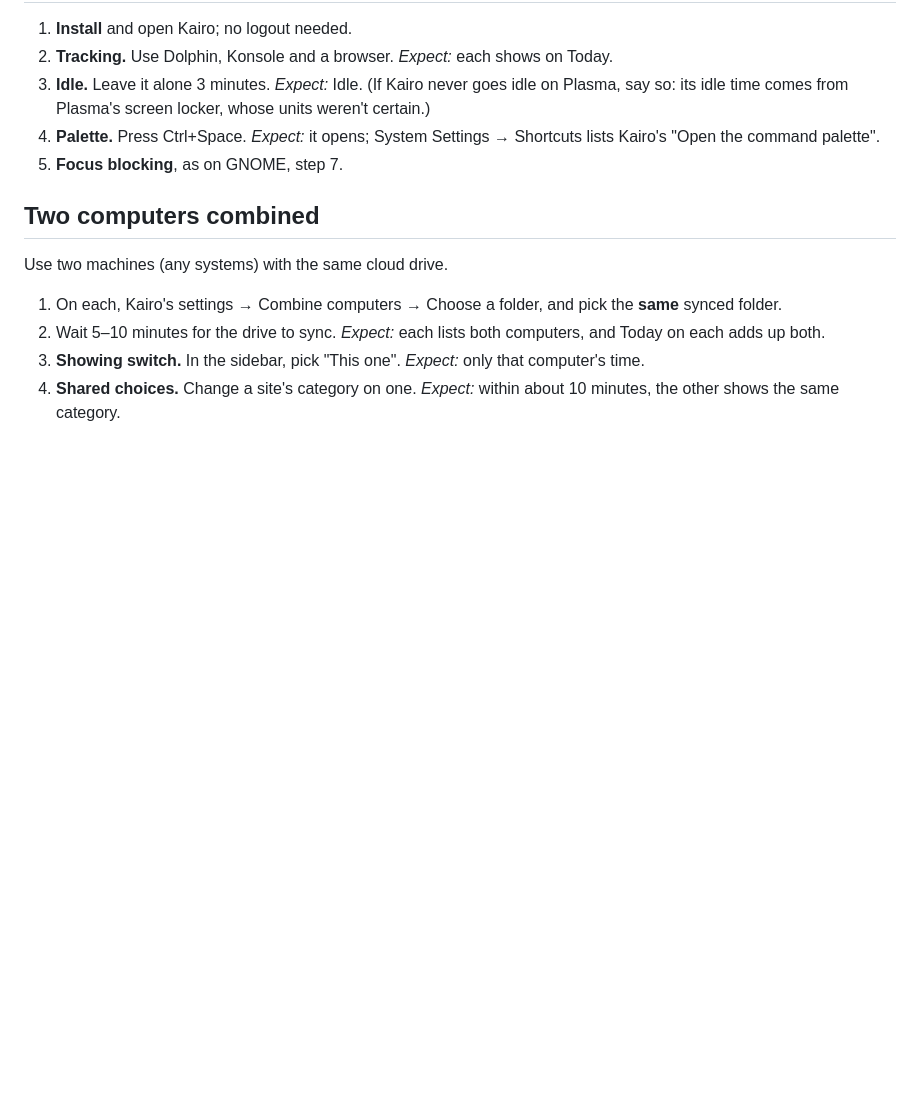
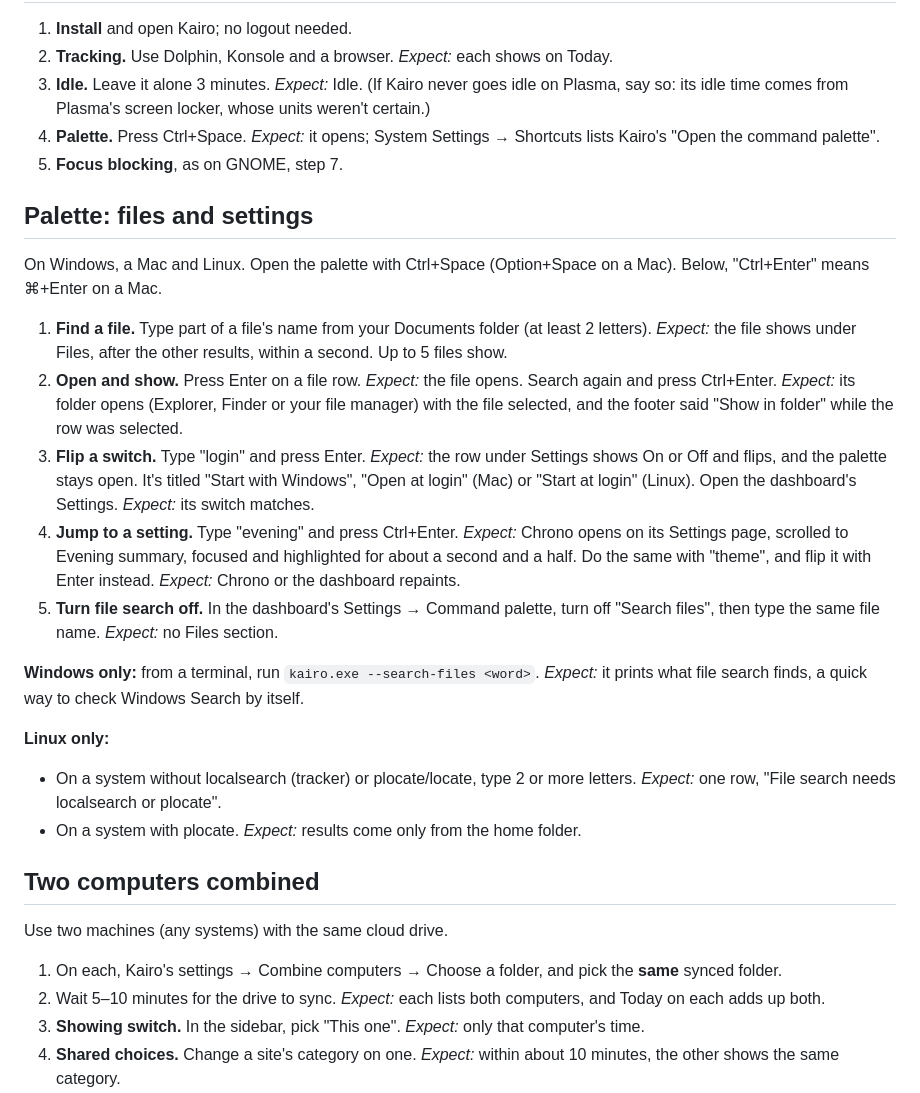
Before and after one commit to uwuexdeemeow/Kairo, a Markdown page: docs/device-checklist.md, the part around the change. Drawn GitHub-style; blank space fills up the shorter version.

Commit message:
Add the palette's files and settings to the device checklist
Co-Authored-By: Claude Opus 5.5 <noreply@anthropic.com>

```diff
--- a/docs/device-checklist.md
+++ b/docs/device-checklist.md
@@ -88,6 +88,36 @@ and Open dashboard opens the dashboard.
    "Open the command palette".
 5. **Focus blocking**, as on GNOME, step 7.
 
+## Palette: files and settings
+
+On Windows, a Mac and Linux. Open the palette with Ctrl+Space (Option+Space on a Mac). Below,
+"Ctrl+Enter" means ⌘+Enter on a Mac.
+
+1. **Find a file.** Type part of a file's name from your Documents folder (at least 2 letters).
+   *Expect:* the file shows under Files, after the other results, within a second. Up to 5 files
+   show.
+2. **Open and show.** Press Enter on a file row. *Expect:* the file opens. Search again and press
+   Ctrl+Enter. *Expect:* its folder opens (Explorer, Finder or your file manager) with the file
+   selected, and the footer said "Show in folder" while the row was selected.
+3. **Flip a switch.** Type "login" and press Enter. *Expect:* the row under Settings shows On or
+   Off and flips, and the palette stays open. It's titled "Start with Windows", "Open at login"
+   (Mac) or "Start at login" (Linux). Open the dashboard's Settings. *Expect:* its switch matches.
+4. **Jump to a setting.** Type "evening" and press Ctrl+Enter. *Expect:* Chrono opens on its
+   Settings page, scrolled to Evening summary, focused and highlighted for about a second and a
+   half. Do the same with "theme", and flip it with Enter instead. *Expect:* Chrono or the
+   dashboard repaints.
+5. **Turn file search off.** In the dashboard's Settings → Command palette, turn off "Search
+   files", then type the same file name. *Expect:* no Files section.
+
+**Windows only:** from a terminal, run `kairo.exe --search-files <word>`. *Expect:* it prints what
+file search finds, a quick way to check Windows Search by itself.
+
+**Linux only:**
+
+- On a system without localsearch (tracker) or plocate/locate, type 2 or more letters. *Expect:*
+  one row, "File search needs localsearch or plocate".
+- On a system with plocate. *Expect:* results come only from the home folder.
+
 ## Two computers combined
 
 Use two machines (any systems) with the same cloud drive.
```
